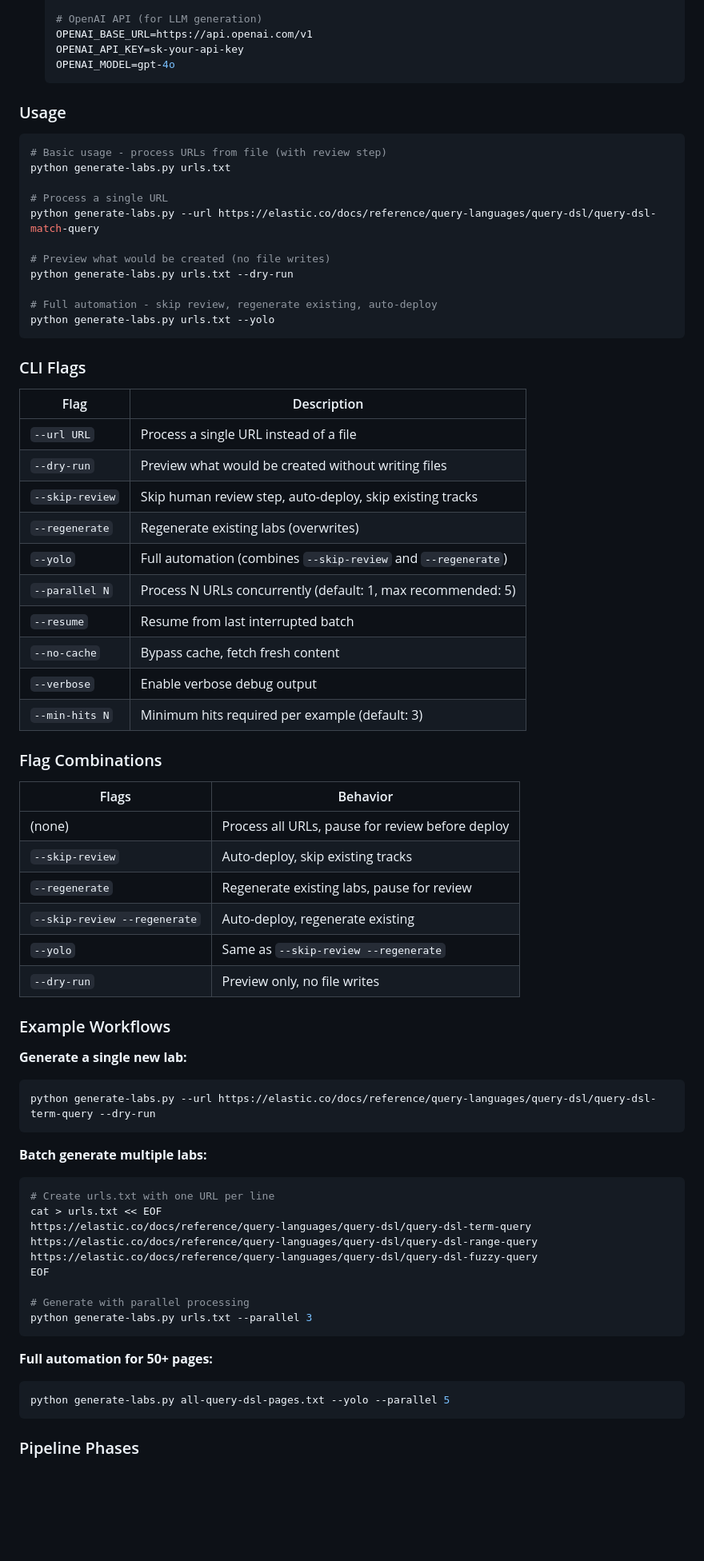
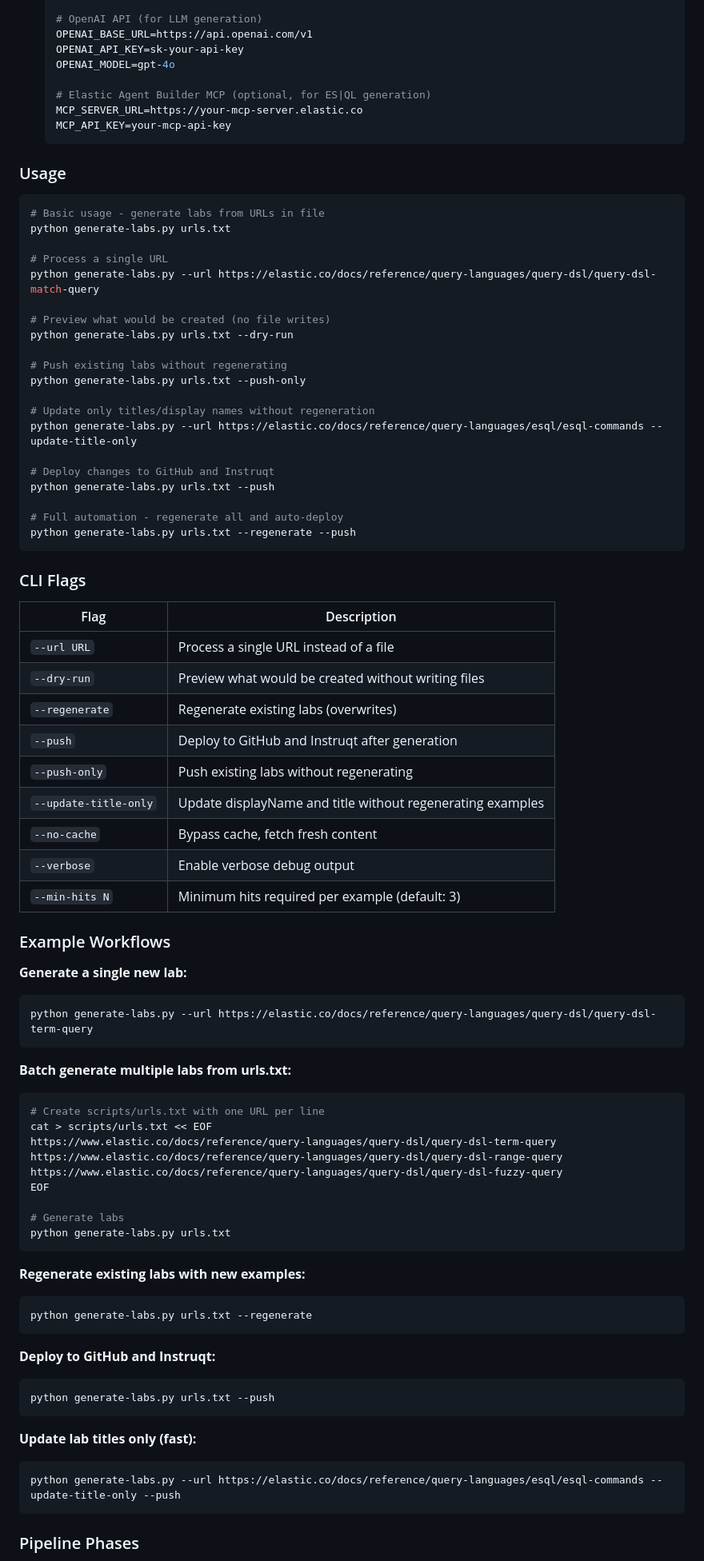
Before and after one commit to jeffvestal/doc_modules_short, a Markdown page: README.md, the part around one of its changes. Shown at 80% size. GitHub-like rendering; blank space fills up the shorter version.

````diff
--- a/README.md
+++ b/README.md
@@ -119,12 +145,16 @@ The `generate-labs.py` script automatically creates interactive labs from Elasti
    OPENAI_BASE_URL=https://api.openai.com/v1
    OPENAI_API_KEY=sk-your-api-key
    OPENAI_MODEL=gpt-4o
+
+   # Elastic Agent Builder MCP (optional, for ES|QL generation)
+   MCP_SERVER_URL=https://your-mcp-server.elastic.co
+   MCP_API_KEY=your-mcp-api-key
    ```
 
 ### Usage
 
 ```bash
-# Basic usage - process URLs from file (with review step)
+# Basic usage - generate labs from URLs in file
 python generate-labs.py urls.txt
 
 # Process a single URL
@@ -133,8 +163,17 @@ python generate-labs.py --url https://elastic.co/docs/reference/query-languages/
 # Preview what would be created (no file writes)
 python generate-labs.py urls.txt --dry-run
 
-# Full automation - skip review, regenerate existing, auto-deploy
-python generate-labs.py urls.txt --yolo
+# Push existing labs without regenerating
+python generate-labs.py urls.txt --push-only
+
+# Update only titles/display names without regeneration
+python generate-labs.py --url https://elastic.co/docs/reference/query-languages/esql/esql-commands --update-title-only
+
+# Deploy changes to GitHub and Instruqt
+python generate-labs.py urls.txt --push
+
+# Full automation - regenerate all and auto-deploy
+python generate-labs.py urls.txt --regenerate --push
 ```
 
 ### CLI Flags
@@ -143,49 +182,47 @@ python generate-labs.py urls.txt --yolo
 |------|-------------|
 | `--url URL` | Process a single URL instead of a file |
 | `--dry-run` | Preview what would be created without writing files |
-| `--skip-review` | Skip human review step, auto-deploy, skip existing tracks |
 | `--regenerate` | Regenerate existing labs (overwrites) |
-| `--yolo` | Full automation (combines `--skip-review` and `--regenerate`) |
-| `--parallel N` | Process N URLs concurrently (default: 1, max recommended: 5) |
-| `--resume` | Resume from last interrupted batch |
+| `--push` | Deploy to GitHub and Instruqt after generation |
+| `--push-only` | Push existing labs without regenerating |
+| `--update-title-only` | Update displayName and title without regenerating examples |
 | `--no-cache` | Bypass cache, fetch fresh content |
 | `--verbose` | Enable verbose debug output |
 | `--min-hits N` | Minimum hits required per example (default: 3) |
-
-### Flag Combinations
-
-| Flags | Behavior |
-|-------|----------|
-| (none) | Process all URLs, pause for review before deploy |
-| `--skip-review` | Auto-deploy, skip existing tracks |
-| `--regenerate` | Regenerate existing labs, pause for review |
-| `--skip-review --regenerate` | Auto-deploy, regenerate existing |
-| `--yolo` | Same as `--skip-review --regenerate` |
-| `--dry-run` | Preview only, no file writes |
 
 ### Example Workflows
 
 **Generate a single new lab:**
 ```bash
-python generate-labs.py --url https://elastic.co/docs/reference/query-languages/query-dsl/query-dsl-term-query --dry-run
+python generate-labs.py --url https://elastic.co/docs/reference/query-languages/query-dsl/query-dsl-term-query
 ```
 
-**Batch generate multiple labs:**
+**Batch generate multiple labs from urls.txt:**
 ```bash
-# Create urls.txt with one URL per line
-cat > urls.txt << EOF
-https://elastic.co/docs/reference/query-languages/query-dsl/query-dsl-term-query
-https://elastic.co/docs/reference/query-languages/query-dsl/query-dsl-range-query
-https://elastic.co/docs/reference/query-languages/query-dsl/query-dsl-fuzzy-query
+# Create scripts/urls.txt with one URL per line
+cat > scripts/urls.txt << EOF
+https://www.elastic.co/docs/reference/query-languages/query-dsl/query-dsl-term-query
+https://www.elastic.co/docs/reference/query-languages/query-dsl/query-dsl-range-query
+https://www.elastic.co/docs/reference/query-languages/query-dsl/query-dsl-fuzzy-query
 EOF
 
-# Generate with parallel processing
-python generate-labs.py urls.txt --parallel 3
+# Generate labs
+python generate-labs.py urls.txt
 ```
 
-**Full automation for 50+ pages:**
+**Regenerate existing labs with new examples:**
 ```bash
-python generate-labs.py all-query-dsl-pages.txt --yolo --parallel 5
+python generate-labs.py urls.txt --regenerate
+```
+
+**Deploy to GitHub and Instruqt:**
+```bash
+python generate-labs.py urls.txt --push
+```
+
+**Update lab titles only (fast):**
+```bash
+python generate-labs.py --url https://elastic.co/docs/reference/query-languages/esql/esql-commands --update-title-only --push
 ```
 
 ### Pipeline Phases
````
Also changed, not shown: other parts of README.md (+186 -80 lines).
